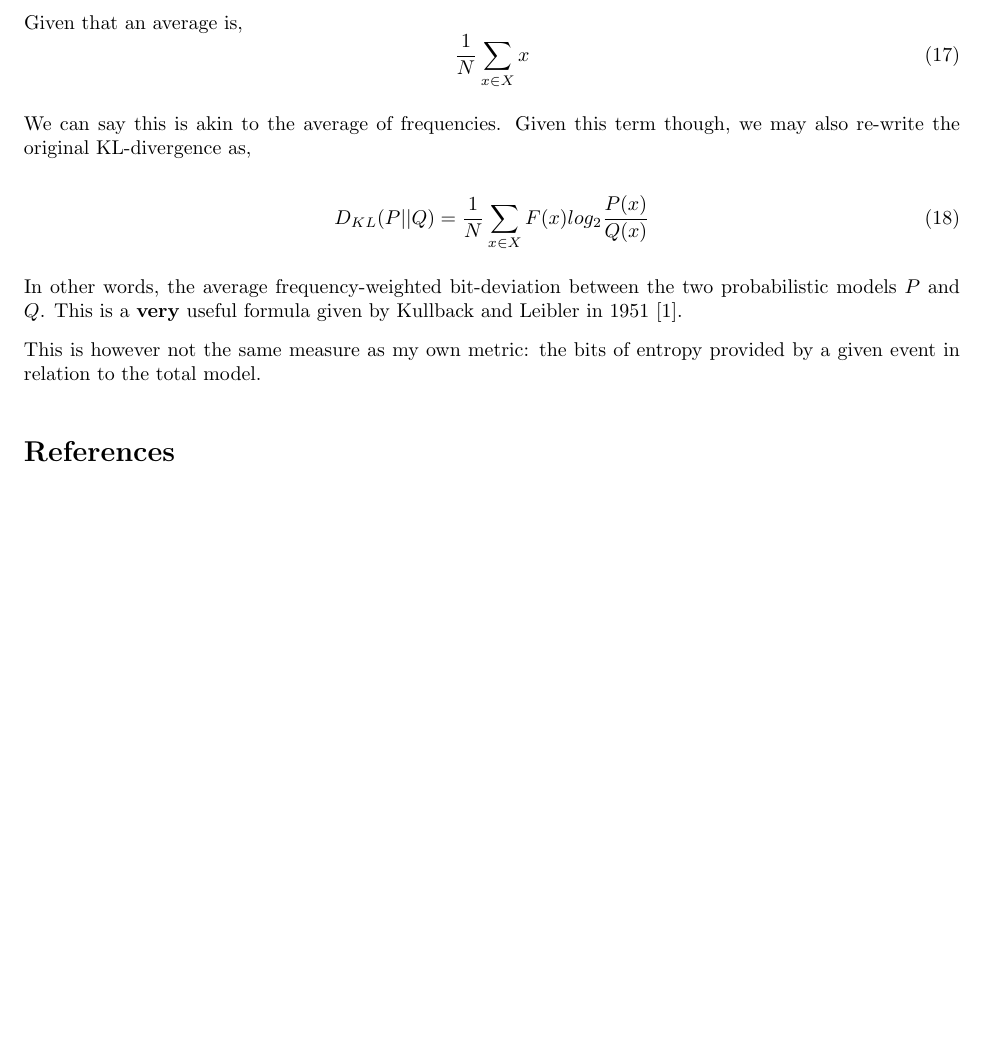
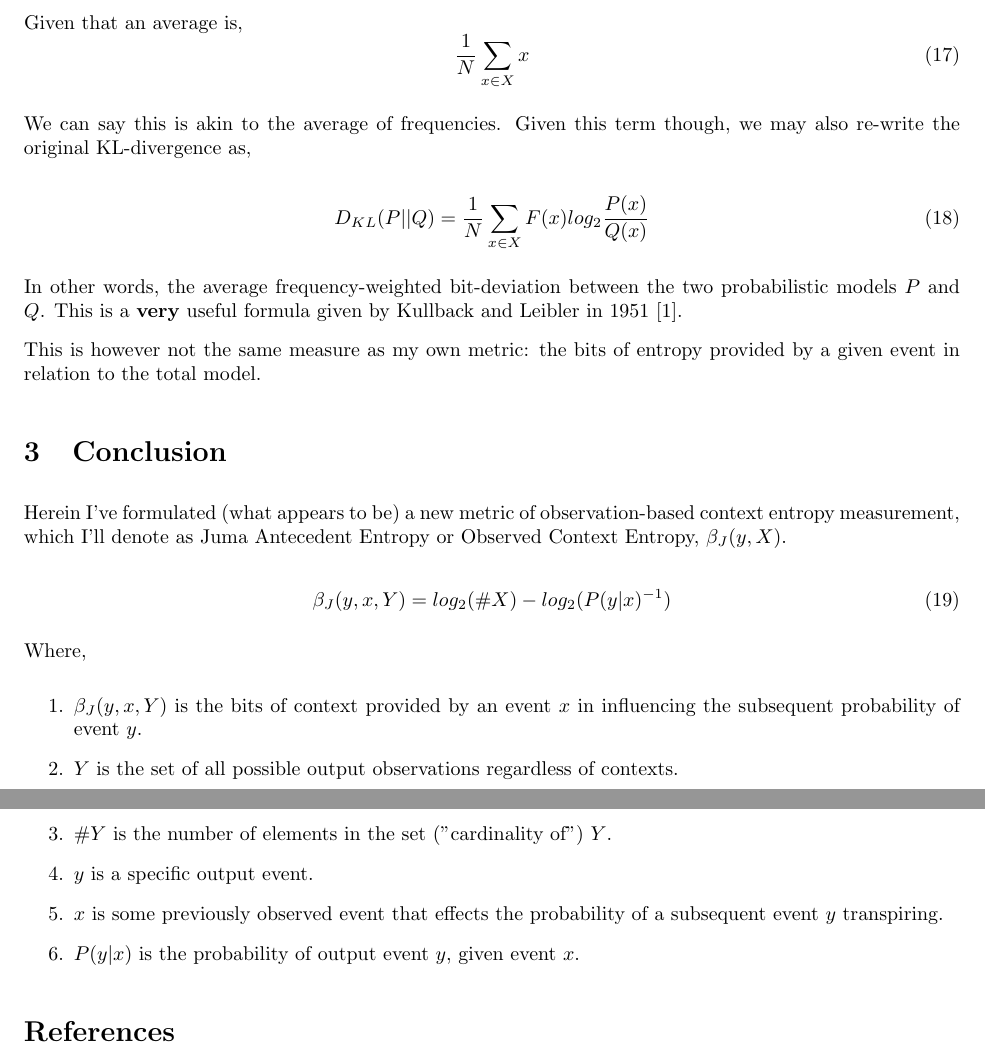
Before and after one commit to joejuma/research.papers, a LaTeX paper (march.2026/entropy_of_conditionals/entropy_of_conditionals_juma_032026.tex): part of page 4 of 4 before the commit and two parts of pages 4 and 5 of 5 after it, the two joined at a grey line, cut so that both start at the same text, the shorter picture padded with empty space. Compiled offline with pdfLaTeX.

Commit message:
Added conclusion to entropy_of_conditionals paper.

```diff
--- a/march.2026/entropy_of_conditionals/entropy_of_conditionals_juma_032026.tex
+++ b/march.2026/entropy_of_conditionals/entropy_of_conditionals_juma_032026.tex
@@ -183,6 +183,23 @@ In other words, the average frequency-weighted bit-deviation between the two pro
 
 This is however not the same measure as my own metric: the bits of entropy provided by a given event in relation to the total model.
 
+\section{Conclusion}
+Herein I've formulated (what appears to be) a new metric of observation-based context entropy measurement, which I'll denote as Juma Antecedent Entropy or Observed Context Entropy, $\beta_{J}(y,X)$.\
+
+\begin{equation}
+    \beta_{J}(y,x,Y) = log_{2}(\#X) - log_{2}(P(y|x)^{-1})
+\end{equation}
+
+Where,
+\begin{enumerate}
+    \item $\beta_{J}(y,x,Y)$ is the bits of context provided by an event $x$ in influencing the subsequent probability of event $y$.
+    \item $Y$ is the set of all possible output observations regardless of contexts.
+    \item $\#Y$ is the number of elements in the set ("cardinality of") $Y$.
+    \item $y$ is a specific output event.
+    \item $x$ is some previously observed event that effects the probability of a subsequent event $y$ transpiring.
+    \item $P(y|x)$ is the probability of output event $y$, given event $x$.
+\end{enumerate}
+
 % References
 \bibliographystyle{plain}
 \bibliography{references}
```
Also changed, not shown: march.2026/entropy_of_conditionals/entropy_of_conditionals_juma_032026.pdf.
